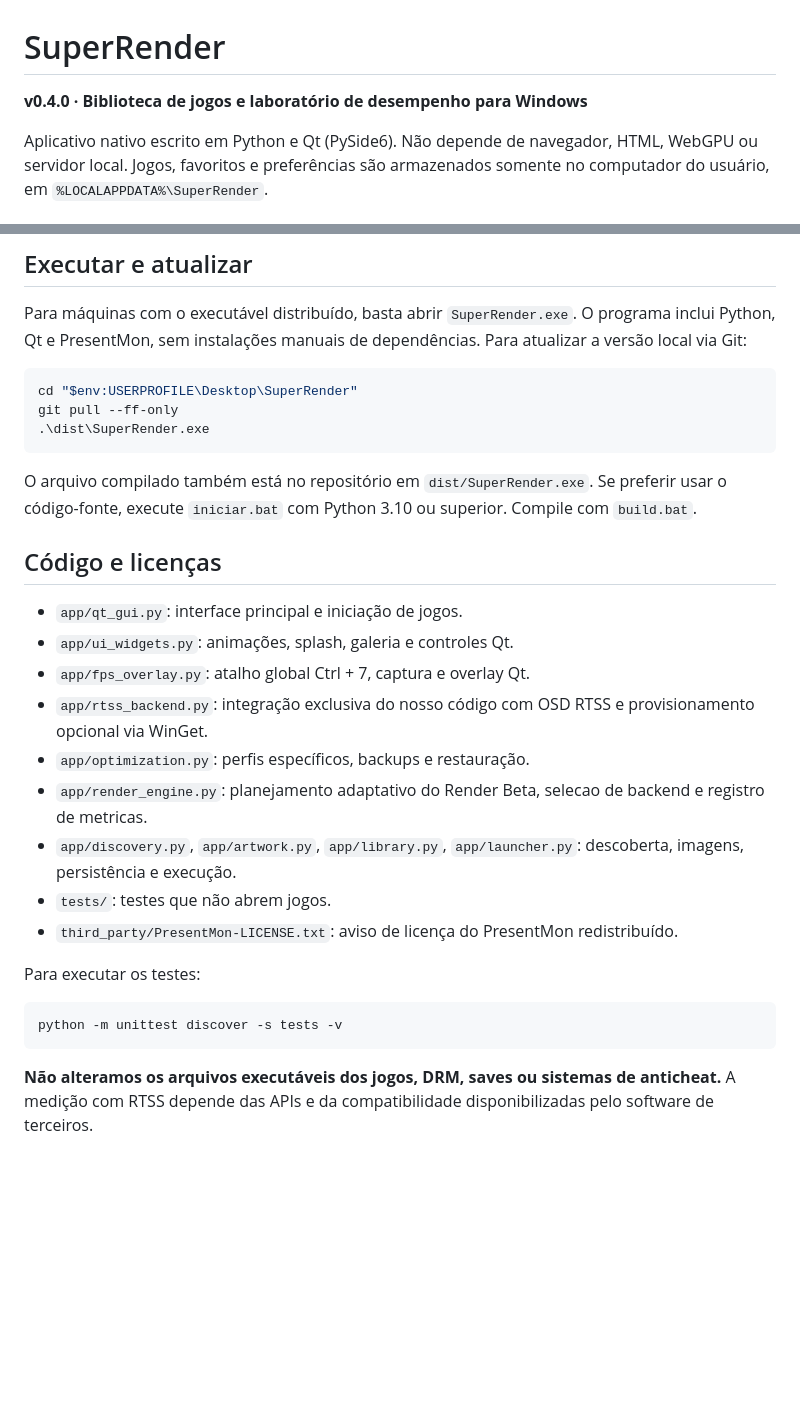
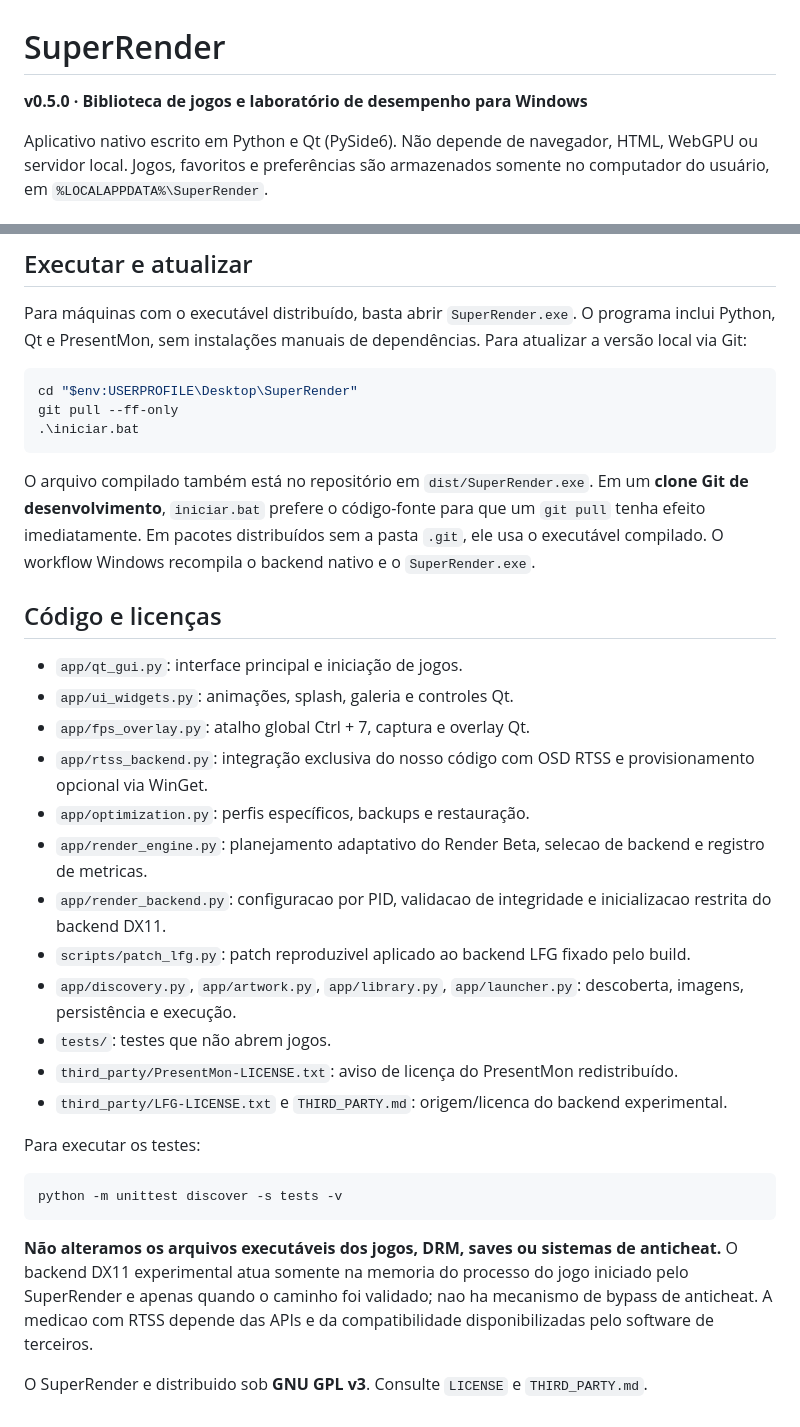
Before and after one commit to bartkevihi17-coder/SuperRender, a Markdown page: README.md, 2 parts joined by grey strips. Rendered like a GitHub page; blank space fills up the shorter version.

Commit message:
docs: document real quality-first Render Beta v0.5

````diff
--- a/README.md
+++ b/README.md
@@ -1,6 +1,6 @@
 # SuperRender
 
-**v0.4.0 · Biblioteca de jogos e laboratório de desempenho para Windows**
+**v0.5.0 · Biblioteca de jogos e laboratório de desempenho para Windows**
 
 Aplicativo nativo escrito em Python e Qt (PySide6). Não depende de navegador, HTML, WebGPU ou servidor local. Jogos, favoritos e preferências são armazenados somente no computador do usuário, em `%LOCALAPPDATA%\SuperRender`.
 
@@ -75,10 +78,10 @@ Para máquinas com o executável distribuído, basta abrir `SuperRender.exe`. O
 ```powershell
 cd "$env:USERPROFILE\Desktop\SuperRender"
 git pull --ff-only
-.\dist\SuperRender.exe
+.\iniciar.bat
 ```
 
-O arquivo compilado também está no repositório em `dist/SuperRender.exe`. Se preferir usar o código-fonte, execute `iniciar.bat` com Python 3.10 ou superior. Compile com `build.bat`.
+O arquivo compilado também está no repositório em `dist/SuperRender.exe`. Em um **clone Git de desenvolvimento**, `iniciar.bat` prefere o código-fonte para que um `git pull` tenha efeito imediatamente. Em pacotes distribuídos sem a pasta `.git`, ele usa o executável compilado. O workflow Windows recompila o backend nativo e o `SuperRender.exe`.
 
 ## Código e licenças
 
@@ -88,9 +91,12 @@ O arquivo compilado também está no repositório em `dist/SuperRender.exe`. Se
 - `app/rtss_backend.py`: integração exclusiva do nosso código com OSD RTSS e provisionamento opcional via WinGet.
 - `app/optimization.py`: perfis específicos, backups e restauração.
 - `app/render_engine.py`: planejamento adaptativo do Render Beta, selecao de backend e registro de metricas.
+- `app/render_backend.py`: configuracao por PID, validacao de integridade e inicializacao restrita do backend DX11.
+- `scripts/patch_lfg.py`: patch reproduzivel aplicado ao backend LFG fixado pelo build.
 - `app/discovery.py`, `app/artwork.py`, `app/library.py`, `app/launcher.py`: descoberta, imagens, persistência e execução.
 - `tests/`: testes que não abrem jogos.
 - `third_party/PresentMon-LICENSE.txt`: aviso de licença do PresentMon redistribuído.
+- `third_party/LFG-LICENSE.txt` e `THIRD_PARTY.md`: origem/licenca do backend experimental.
 
 Para executar os testes:
 
@@ -98,4 +104,6 @@ Para executar os testes:
 python -m unittest discover -s tests -v
 ```
 
-**Não alteramos os arquivos executáveis dos jogos, DRM, saves ou sistemas de anticheat.** A medição com RTSS depende das APIs e da compatibilidade disponibilizadas pelo software de terceiros.
+**Não alteramos os arquivos executáveis dos jogos, DRM, saves ou sistemas de anticheat.** O backend DX11 experimental atua somente na memoria do processo do jogo iniciado pelo SuperRender e apenas quando o caminho foi validado; nao ha mecanismo de bypass de anticheat. A medicao com RTSS depende das APIs e da compatibilidade disponibilizadas pelo software de terceiros.
+
+O SuperRender e distribuido sob **GNU GPL v3**. Consulte `LICENSE` e `THIRD_PARTY.md`.
````
Also changed, not shown: other parts of README.md (+5 -2 lines).
